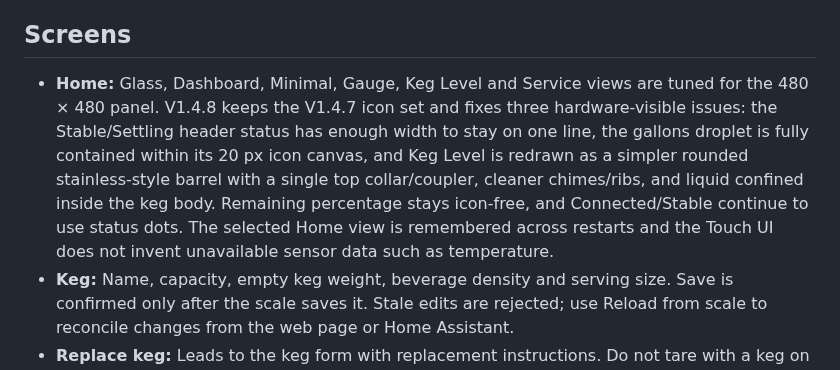
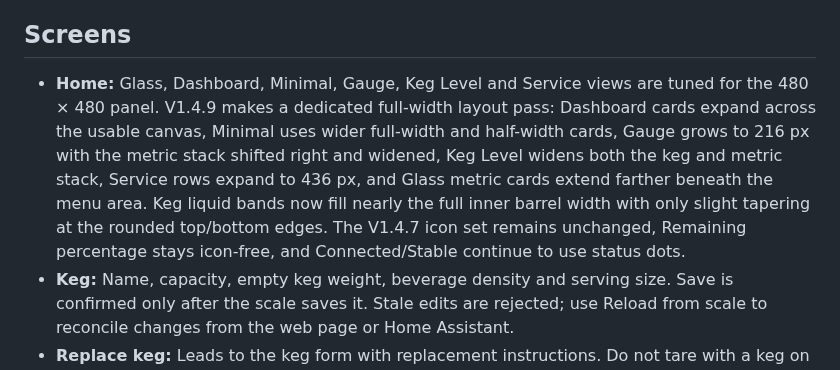
Before and after one commit to khrisperry/KegScaleESPDisplay, a Markdown page: touchscreen/README.md, the part around the change. Rendered like a GitHub page.

Commit message:
Document Touch V1.4.9 full-width layout pass

```diff
--- a/touchscreen/README.md
+++ b/touchscreen/README.md
@@ -32,7 +32,7 @@ If confirmation is interrupted during first pairing, remove the touchscreen pair
 
 ## Screens
 
-- **Home:** Glass, Dashboard, Minimal, Gauge, Keg Level and Service views are tuned for the 480 × 480 panel. V1.4.8 keeps the V1.4.7 icon set and fixes three hardware-visible issues: the Stable/Settling header status has enough width to stay on one line, the gallons droplet is fully contained within its 20 px icon canvas, and Keg Level is redrawn as a simpler rounded stainless-style barrel with a single top collar/coupler, cleaner chimes/ribs, and liquid confined inside the keg body. Remaining percentage stays icon-free, and Connected/Stable continue to use status dots. The selected Home view is remembered across restarts and the Touch UI does not invent unavailable sensor data such as temperature.
+- **Home:** Glass, Dashboard, Minimal, Gauge, Keg Level and Service views are tuned for the 480 × 480 panel. V1.4.9 makes a dedicated full-width layout pass: Dashboard cards expand across the usable canvas, Minimal uses wider full-width and half-width cards, Gauge grows to 216 px with the metric stack shifted right and widened, Keg Level widens both the keg and metric stack, Service rows expand to 436 px, and Glass metric cards extend farther beneath the menu area. Keg liquid bands now fill nearly the full inner barrel width with only slight tapering at the rounded top/bottom edges. The V1.4.7 icon set remains unchanged, Remaining percentage stays icon-free, and Connected/Stable continue to use status dots.
 - **Keg:** Name, capacity, empty keg weight, beverage density and serving size. Save is confirmed only after the scale saves it. Stale edits are rejected; use Reload from scale to reconcile changes from the web page or Home Assistant.
 - **Replace keg:** Leads to the keg form with replacement instructions. Do not tare with a keg on the scale.
 - **Scale:** Start calibration, remove all objects, save empty tare, apply a known weight, then calibrate. Each step advances only after the scale confirms it. The Scale returns a session ID when calibration starts; the Touch display carries that ID through tare/calibrate/cancel. The session expires after two minutes of inactivity, blocks competing calibration writers, is canceled on disconnect, and must be canceled before switching to the other saved Scale.
```
